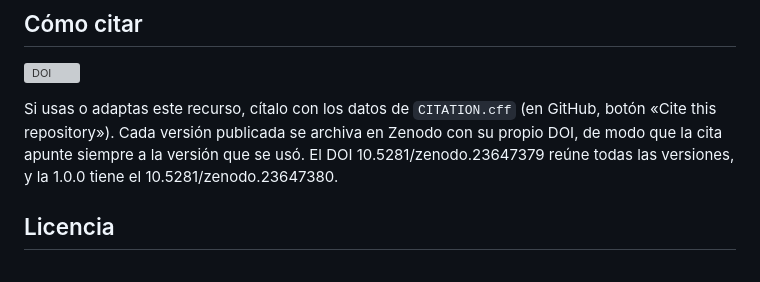
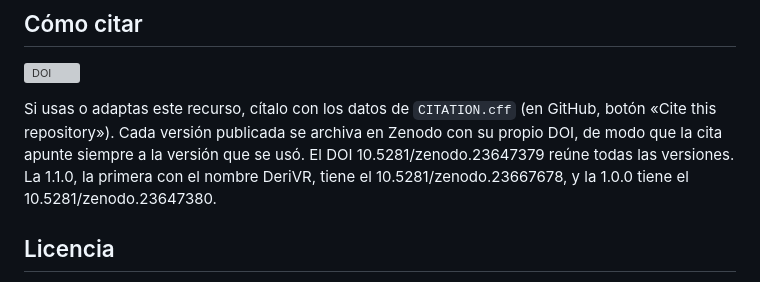
Before and after one commit to cfuentealba70/optimizacion-realidad-virtual, a Markdown page: README.md, the part around the change. GitHub-like rendering; grey boxes are pictures that could not be loaded.

Commit message:
README: DOI de la versión 1.1.0

```diff
--- a/README.md
+++ b/README.md
@@ -60,7 +60,7 @@ npm test
 
 [![DOI](https://zenodo.org/badge/DOI/10.5281/zenodo.23647379.svg)](https://doi.org/10.5281/zenodo.23647379)
 
-Si usas o adaptas este recurso, cítalo con los datos de `CITATION.cff` (en GitHub, botón «Cite this repository»). Cada versión publicada se archiva en Zenodo con su propio DOI, de modo que la cita apunte siempre a la versión que se usó. El DOI 10.5281/zenodo.23647379 reúne todas las versiones, y la 1.0.0 tiene el 10.5281/zenodo.23647380.
+Si usas o adaptas este recurso, cítalo con los datos de `CITATION.cff` (en GitHub, botón «Cite this repository»). Cada versión publicada se archiva en Zenodo con su propio DOI, de modo que la cita apunte siempre a la versión que se usó. El DOI 10.5281/zenodo.23647379 reúne todas las versiones. La 1.1.0, la primera con el nombre DeriVR, tiene el 10.5281/zenodo.23667678, y la 1.0.0 tiene el 10.5281/zenodo.23647380.
 
 ## Licencia
 
```
